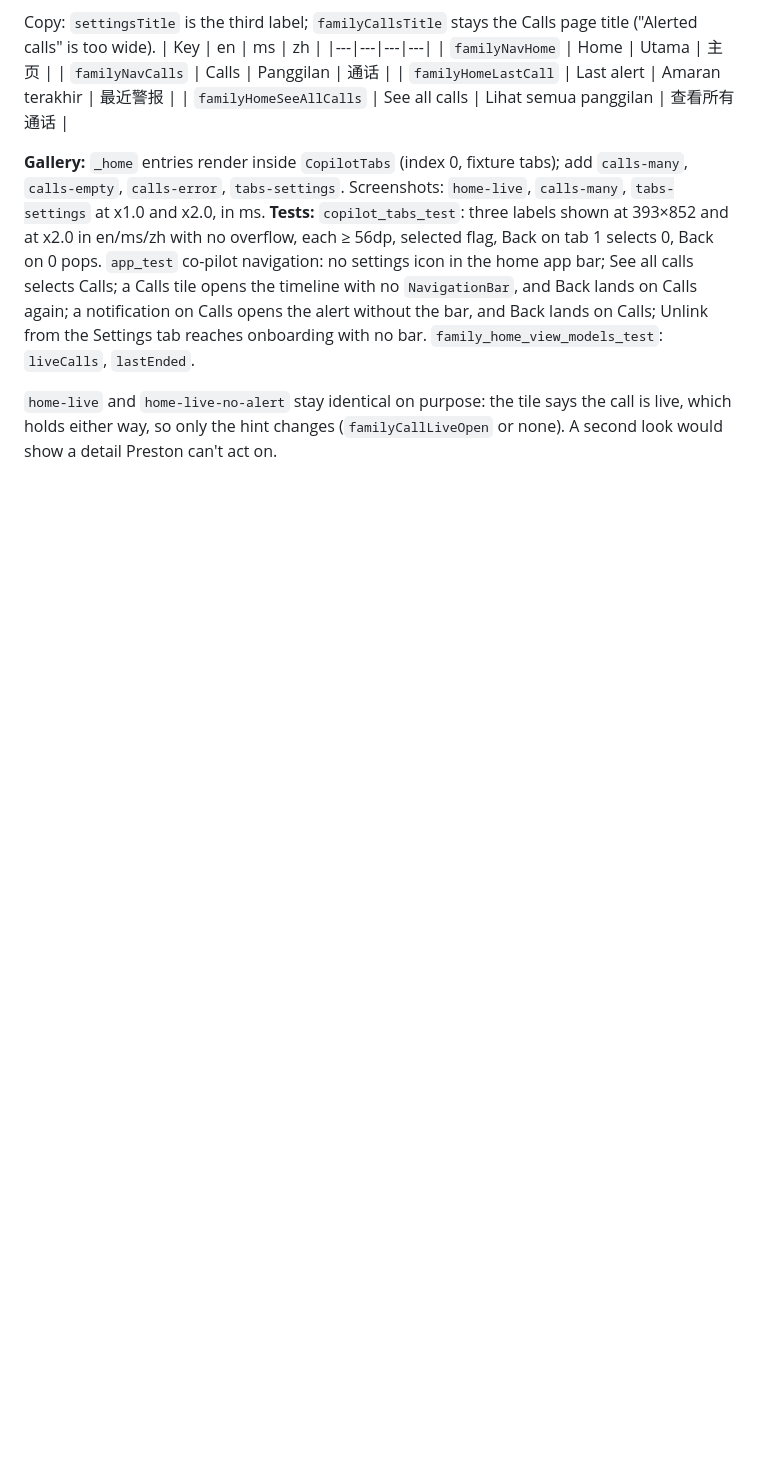
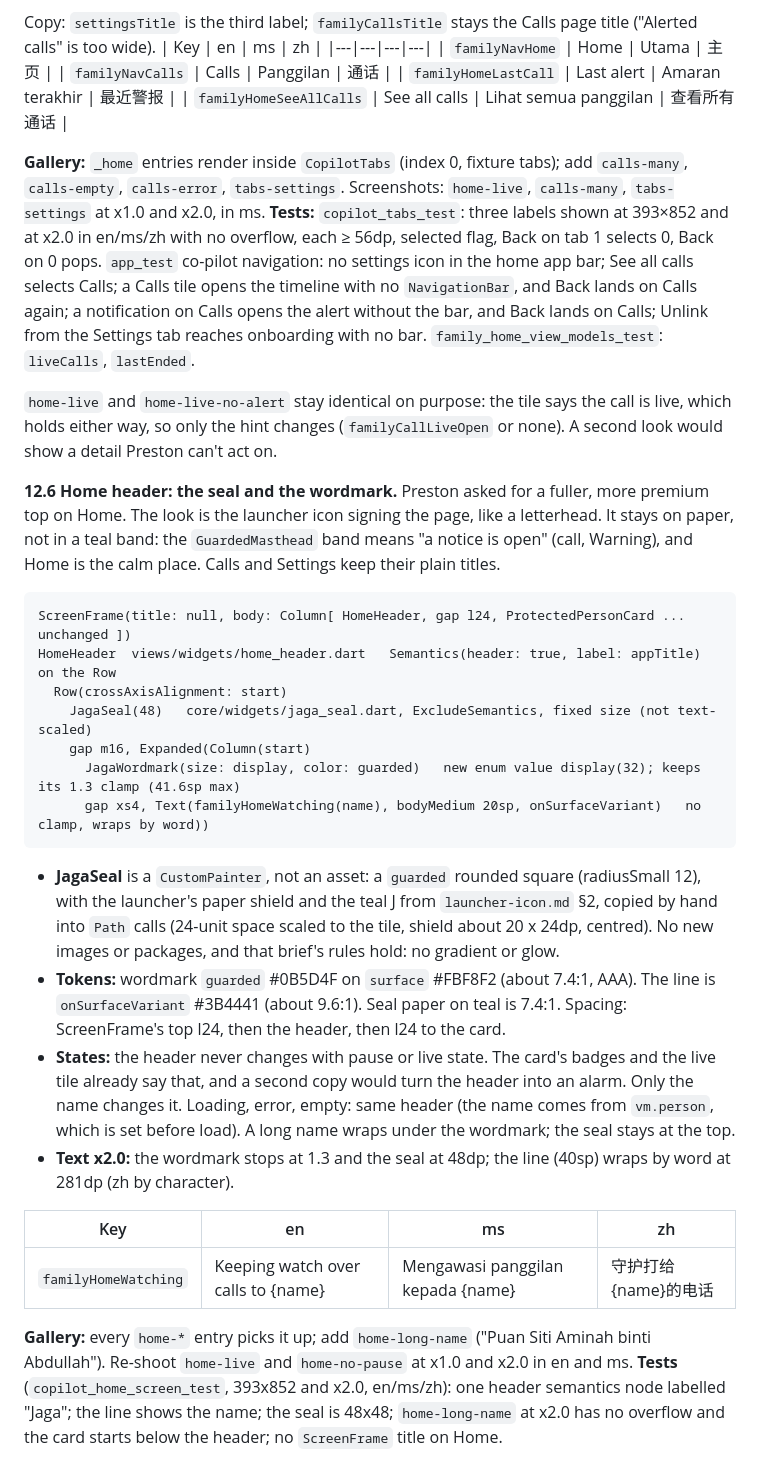
Before and after one commit to qicai14/jaga, a Markdown page: app/design/family.md, the part around the change. GitHub-like rendering; blank space fills up the shorter version.

Commit message:
Design the co-pilot Home header with the Jaga seal and wordmark

````diff
--- a/app/design/family.md
+++ b/app/design/family.md
@@ -315,3 +315,34 @@ the Settings tab reaches onboarding with no bar. `family_home_view_models_test`:
 
 `home-live` and `home-live-no-alert` stay identical on purpose: the tile says the call is live, which holds either way,
 so only the hint changes (`familyCallLiveOpen` or none). A second look would show a detail Preston can't act on.
+
+**12.6 Home header: the seal and the wordmark.** Preston asked for a fuller, more premium top on Home. The look is the
+launcher icon signing the page, like a letterhead. It stays on paper, not in a teal band: the `GuardedMasthead` band
+means "a notice is open" (call, Warning), and Home is the calm place. Calls and Settings keep their plain titles.
+```
+ScreenFrame(title: null, body: Column[ HomeHeader, gap l24, ProtectedPersonCard ... unchanged ])
+HomeHeader  views/widgets/home_header.dart   Semantics(header: true, label: appTitle) on the Row
+  Row(crossAxisAlignment: start)
+    JagaSeal(48)   core/widgets/jaga_seal.dart, ExcludeSemantics, fixed size (not text-scaled)
+    gap m16, Expanded(Column(start)
+      JagaWordmark(size: display, color: guarded)   new enum value display(32); keeps its 1.3 clamp (41.6sp max)
+      gap xs4, Text(familyHomeWatching(name), bodyMedium 20sp, onSurfaceVariant)   no clamp, wraps by word))
+```
+- **JagaSeal** is a `CustomPainter`, not an asset: a `guarded` rounded square (radiusSmall 12), with the launcher's
+  paper shield and the teal J from `launcher-icon.md` §2, copied by hand into `Path` calls (24-unit space scaled to the
+  tile, shield about 20 x 24dp, centred). No new images or packages, and that brief's rules hold: no gradient or glow.
+- **Tokens:** wordmark `guarded` #0B5D4F on `surface` #FBF8F2 (about 7.4:1, AAA). The line is `onSurfaceVariant` #3B4441
+  (about 9.6:1). Seal paper on teal is 7.4:1. Spacing: ScreenFrame's top l24, then the header, then l24 to the card.
+- **States:** the header never changes with pause or live state. The card's badges and the live tile already say that,
+  and a second copy would turn the header into an alarm. Only the name changes it. Loading, error, empty: same header
+  (the name comes from `vm.person`, which is set before load). A long name wraps under the wordmark; the seal stays at the top.
+- **Text x2.0:** the wordmark stops at 1.3 and the seal at 48dp; the line (40sp) wraps by word at 281dp (zh by character).
+
+| Key | en | ms | zh |
+|---|---|---|---|
+| `familyHomeWatching` | Keeping watch over calls to {name} | Mengawasi panggilan kepada {name} | 守护打给{name}的电话 |
+
+**Gallery:** every `home-*` entry picks it up; add `home-long-name` ("Puan Siti Aminah binti Abdullah"). Re-shoot
+`home-live` and `home-no-pause` at x1.0 and x2.0 in en and ms. **Tests** (`copilot_home_screen_test`,
+393x852 and x2.0, en/ms/zh): one header semantics node labelled "Jaga"; the line shows the name; the seal is 48x48;
+`home-long-name` at x2.0 has no overflow and the card starts below the header; no `ScreenFrame` title on Home.
````
